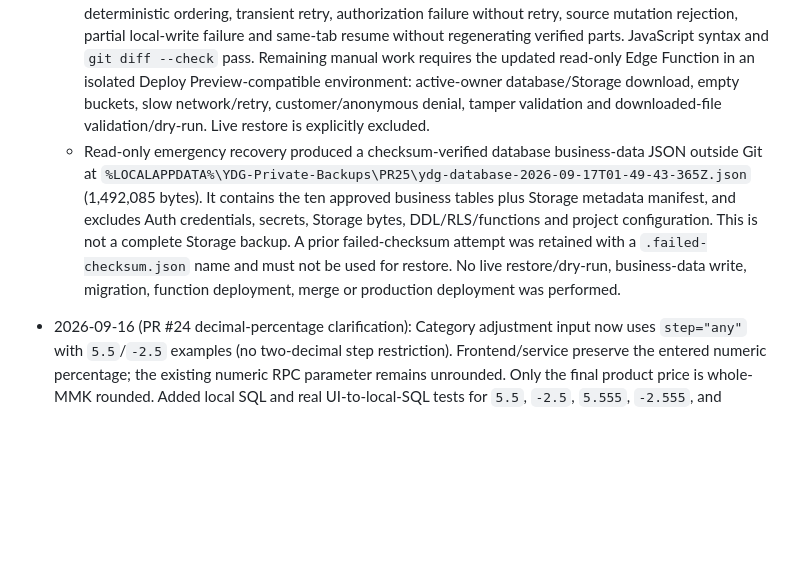
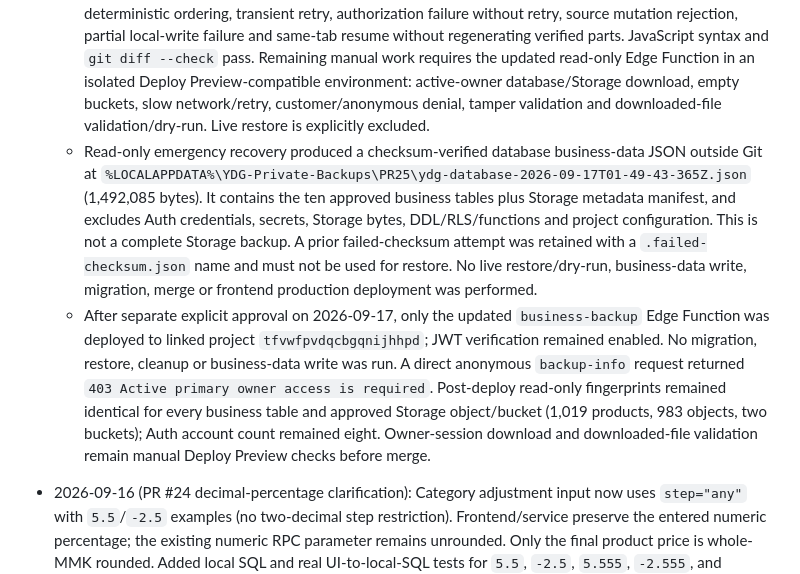
Before and after one commit to Marble18/YDG-Website, a Markdown page: PROJECT_SUMMARY.md, the part around the change. GitHub-like rendering; blank space fills up the shorter version.

Commit message:
Document authorized backup function rollout

```diff
--- a/PROJECT_SUMMARY.md
+++ b/PROJECT_SUMMARY.md
@@ -198,7 +198,8 @@ First-version decision:
   - Authorization remains active primary-owner only and is rechecked on every bounded function invocation. Buckets/tables, object paths, MIME types and sizes remain allowlisted; no service-role key, token, signed URL or private object content is returned in JSON/logs. Proxy diagnostics contain only a generated request ID, status, elapsed time and safe error code.
   - No backup-job metadata table or migration is introduced. Backup progress is memory-only; reloading/signing out intentionally clears it. Database and Storage backups are separate, and two-pass consistency is not a cross-system MVCC snapshot. Run during a quiet period; source changes cause an explicit incomplete result and a fresh set is required. Desktop Chrome/Edge File System Access is required for safe multi-part Storage saving; arbitrary existing files are never overwritten.
   - Local fixtures cover 1,205 database products, multi-page Storage listing, bounded page sizes, deterministic ordering, transient retry, authorization failure without retry, source mutation rejection, partial local-write failure and same-tab resume without regenerating verified parts. JavaScript syntax and `git diff --check` pass. Remaining manual work requires the updated read-only Edge Function in an isolated Deploy Preview-compatible environment: active-owner database/Storage download, empty buckets, slow network/retry, customer/anonymous denial, tamper validation and downloaded-file validation/dry-run. Live restore is explicitly excluded.
-  - Read-only emergency recovery produced a checksum-verified database business-data JSON outside Git at `%LOCALAPPDATA%\YDG-Private-Backups\PR25\ydg-database-2026-09-17T01-49-43-365Z.json` (1,492,085 bytes). It contains the ten approved business tables plus Storage metadata manifest, and excludes Auth credentials, secrets, Storage bytes, DDL/RLS/functions and project configuration. This is not a complete Storage backup. A prior failed-checksum attempt was retained with a `.failed-checksum.json` name and must not be used for restore. No live restore/dry-run, business-data write, migration, function deployment, merge or production deployment was performed.
+  - Read-only emergency recovery produced a checksum-verified database business-data JSON outside Git at `%LOCALAPPDATA%\YDG-Private-Backups\PR25\ydg-database-2026-09-17T01-49-43-365Z.json` (1,492,085 bytes). It contains the ten approved business tables plus Storage metadata manifest, and excludes Auth credentials, secrets, Storage bytes, DDL/RLS/functions and project configuration. This is not a complete Storage backup. A prior failed-checksum attempt was retained with a `.failed-checksum.json` name and must not be used for restore. No live restore/dry-run, business-data write, migration, merge or frontend production deployment was performed.
+  - After separate explicit approval on 2026-09-17, only the updated `business-backup` Edge Function was deployed to linked project `tfvwfpvdqcbgqnijhhpd`; JWT verification remained enabled. No migration, restore, cleanup or business-data write was run. A direct anonymous `backup-info` request returned `403 Active primary owner access is required`. Post-deploy read-only fingerprints remained identical for every business table and approved Storage object/bucket (1,019 products, 983 objects, two buckets); Auth account count remained eight. Owner-session download and downloaded-file validation remain manual Deploy Preview checks before merge.
 
 - 2026-09-16 (PR #24 decimal-percentage clarification): Category adjustment input now uses `step="any"` with `5.5`/`-2.5` examples (no two-decimal step restriction). Frontend/service preserve the entered numeric percentage; the existing numeric RPC parameter remains unrounded. Only the final product price is whole-MMK rounded. Added local SQL and real UI-to-local-SQL tests for `5.5`, `-2.5`, `5.555`, `-2.555`, and `0.005`, checking input validity, both RPC payloads, preview without writes, final pcs/box prices, and all sales modes/null preservation. No additional migration needed; the previously pending `202609160001` migration is still required for whole-MMK behavior. No live price updates, migration apply, merge or production deploy.
 
```
